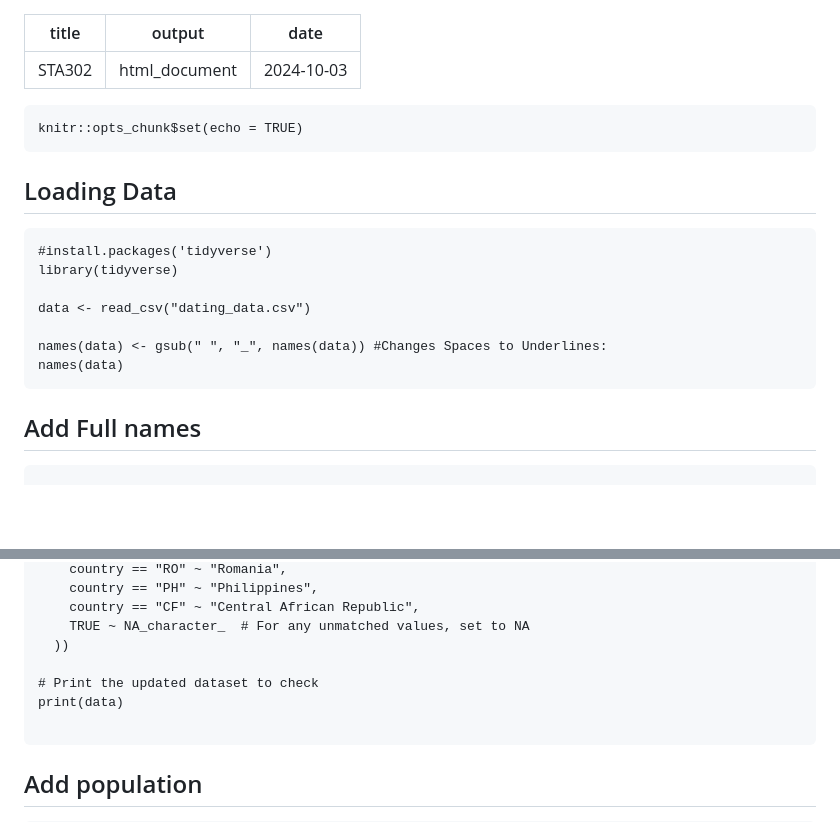
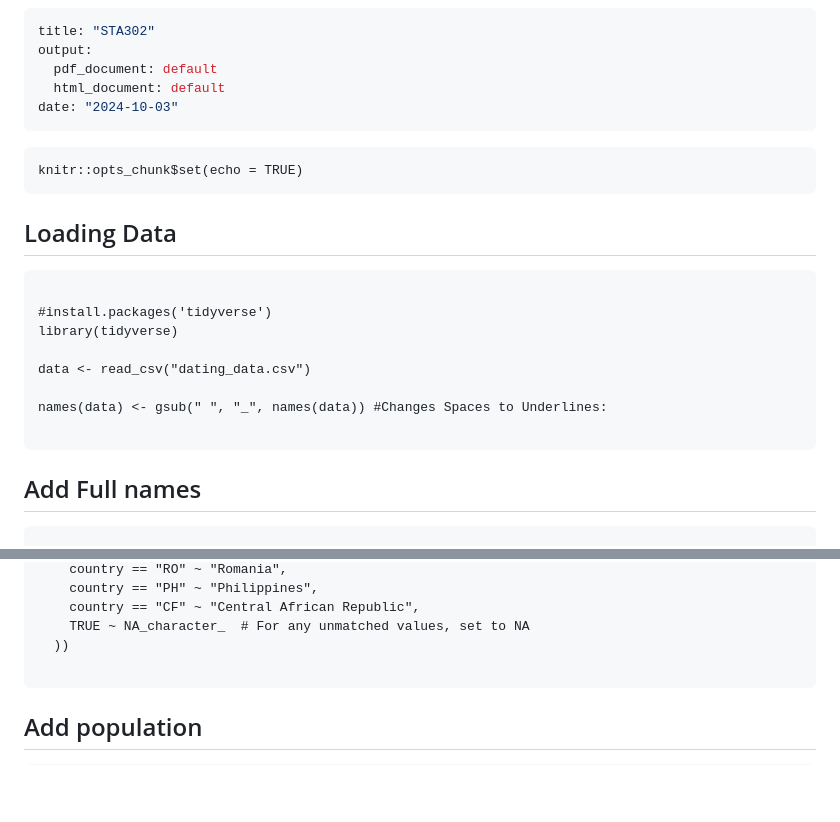
Before and after one commit to EbrahimMohamud/STA302-Final-Project-Part-1, a Markdown page: README.md, 2 parts joined by grey strips. Drawn GitHub-style; blank space fills up the shorter version.

````diff
--- a/README.md
+++ b/README.md
@@ -1,6 +1,8 @@
 ---
 title: "STA302"
-output: html_document
+output:
+  pdf_document: default
+  html_document: default
 date: "2024-10-03"
 ---
 
@@ -10,13 +12,14 @@ knitr::opts_chunk$set(echo = TRUE)
 
 ## Loading Data
 ```{r}
+
 #install.packages('tidyverse')
 library(tidyverse)
 
 data <- read_csv("dating_data.csv")
 
 names(data) <- gsub(" ", "_", names(data)) #Changes Spaces to Underlines:
-names(data)
+
 ```
 
 ## Add Full names
@@ -59,9 +62,6 @@ data <- data %>%
     country == "CF" ~ "Central African Republic",
     TRUE ~ NA_character_  # For any unmatched values, set to NA
   ))
-
-# Print the updated dataset to check
-print(data)
 
 ```
 
````
Also changed, not shown: other parts of README.md (+36 -66 lines).
